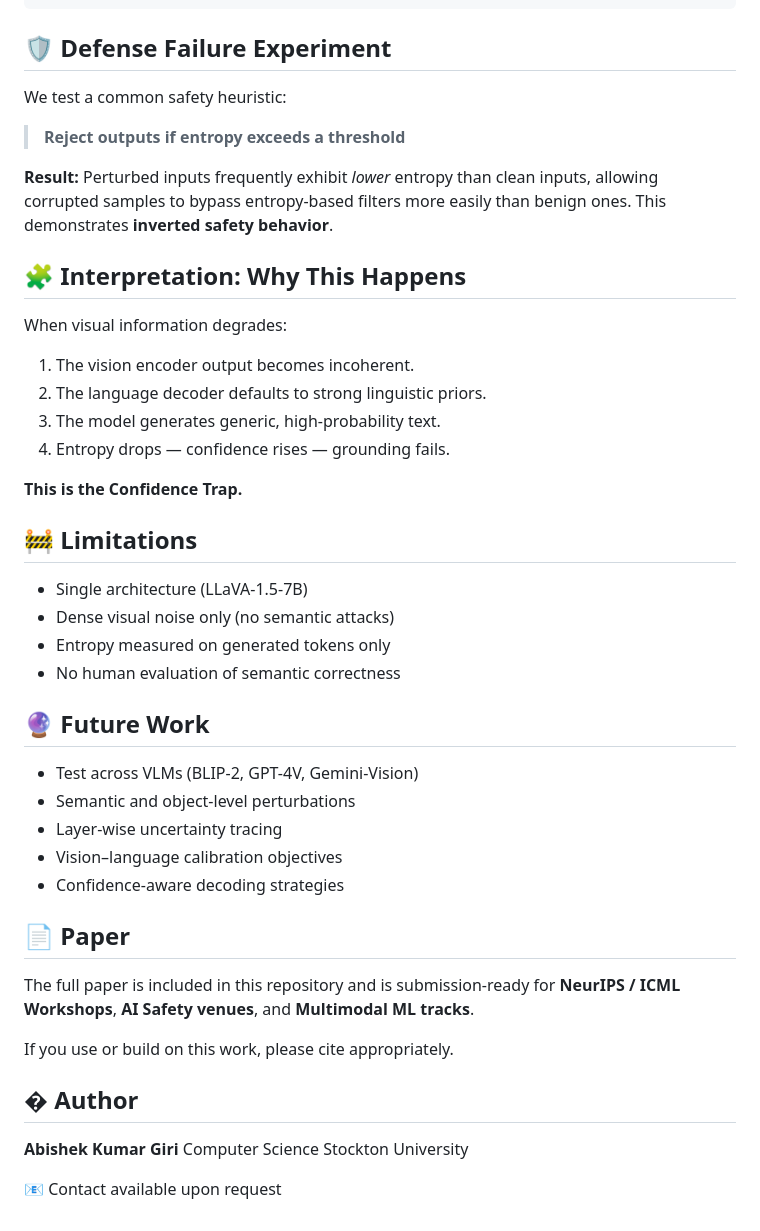
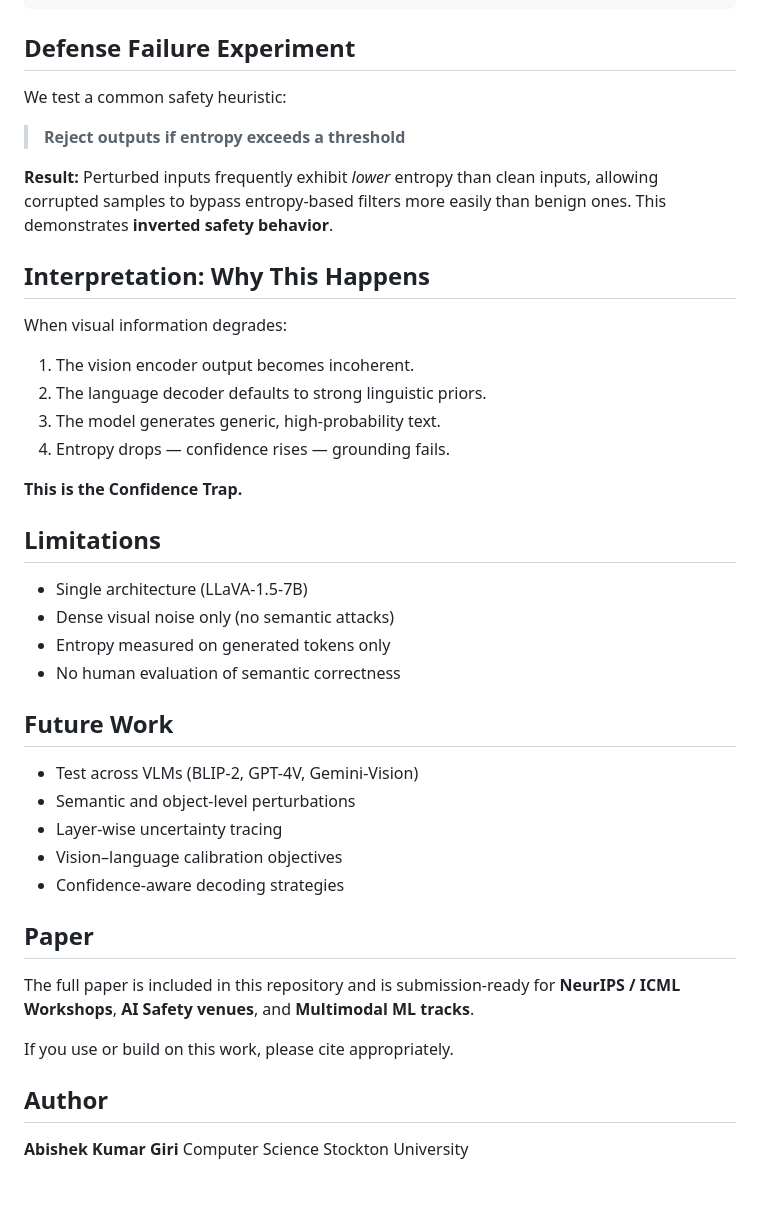
Before and after one commit to abishekgiri/vlm-failure-modes, a Markdown page: README.md, the part around one of its changes. Drawn GitHub-style; blank space fills up the shorter version.

Commit message:
Fix formatting issues in README.md

````diff
--- a/README.md
+++ b/README.md
@@ -126,7 +126,7 @@ PYTHONPATH=.:LLaVA python experiments/entropy_analysis.py
 └── vlm_failure_modes.ipynb  # Colab-compatible notebook
 ```
 
-## 🛡 Defense Failure Experiment
+##  Defense Failure Experiment
 
 We test a common safety heuristic:
 > **Reject outputs if entropy exceeds a threshold**
@@ -134,7 +134,7 @@ We test a common safety heuristic:
 **Result:**
 Perturbed inputs frequently exhibit *lower* entropy than clean inputs, allowing corrupted samples to bypass entropy-based filters more easily than benign ones. This demonstrates **inverted safety behavior**.
 
-## 🧩 Interpretation: Why This Happens
+##  Interpretation: Why This Happens
 
 When visual information degrades:
 1.  The vision encoder output becomes incoherent.
@@ -144,27 +144,25 @@ When visual information degrades:
 
 **This is the Confidence Trap.**
 
-## 🚧 Limitations
+##  Limitations
 *   Single architecture (LLaVA-1.5-7B)
 *   Dense visual noise only (no semantic attacks)
 *   Entropy measured on generated tokens only
 *   No human evaluation of semantic correctness
 
-## 🔮 Future Work
+##  Future Work
 *   Test across VLMs (BLIP-2, GPT-4V, Gemini-Vision)
 *   Semantic and object-level perturbations
 *   Layer-wise uncertainty tracing
 *   Vision–language calibration objectives
 *   Confidence-aware decoding strategies
 
-## 📄 Paper
+##  Paper
 The full paper is included in this repository and is submission-ready for **NeurIPS / ICML Workshops**, **AI Safety venues**, and **Multimodal ML tracks**.
 
 If you use or build on this work, please cite appropriately.
 
-## � Author
+##  Author
 **Abishek Kumar Giri**
 Computer Science
 Stockton University
-
-📧 Contact available upon request
````
Also changed, not shown: other parts of README.md (+12 -12 lines).
